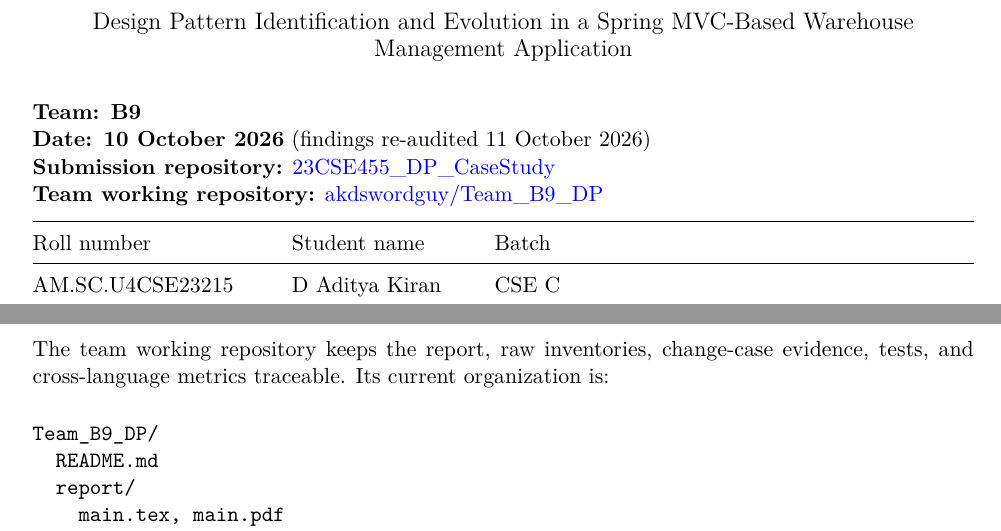
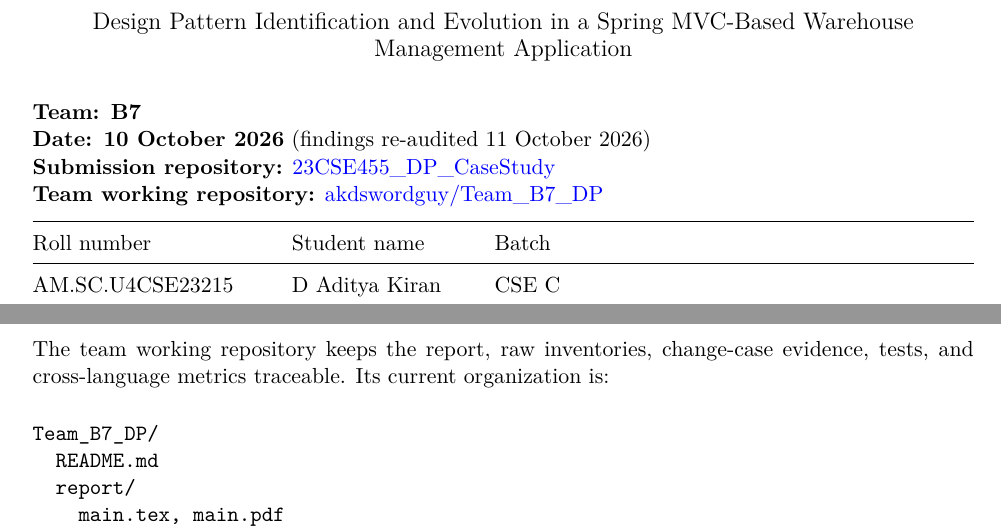
Before and after one commit to akdswordguy/Team_B7_DP, a LaTeX document (report/main.tex): two parts of pages 1 and 17 of 18, joined at a grey line, cut so that both start at the same text. Compiled offline with pdfLaTeX.

Commit message:
B7 Final Submission
Co-Authored-By: Claude Opus 5.5 <noreply@anthropic.com>
Claude-Session: https://claude.ai/code/session_014AziGtJYnmq6j39yT1ki37

```diff
--- a/report/main.tex
+++ b/report/main.tex
@@ -26,10 +26,10 @@
 {\large Design Pattern Identification and Evolution in a Spring MVC-Based Warehouse Management Application}
 \end{center}
 
-\textbf{Team: B9}\\
+\textbf{Team: B7}\\
 \textbf{Date: 10 October 2026} (findings re-audited 11 October 2026)\\
 \textbf{Submission repository:} \href{https://github.com/aswathymohan-amrita/23CSE455_DP_CaseStudy}{23CSE455\_DP\_CaseStudy}\\
-\textbf{Team working repository:} \href{https://github.com/akdswordguy/Team_B9_DP}{akdswordguy/Team\_B9\_DP}
+\textbf{Team working repository:} \href{https://github.com/akdswordguy/Team_B7_DP}{akdswordguy/Team\_B7\_DP}
 
 
 \begin{tabularx}{\linewidth}{@{}P{0.25\linewidth}P{0.19\linewidth}P{0.10\linewidth}X@{}}
@@ -490,7 +490,7 @@ AM.SC.U4CSE23359 & Sivadev Smijith & CSE D & To be confirmed by the team against
 \section{Team folder and datasets}
 The team working repository keeps the report, raw inventories, change-case evidence, tests, and cross-language metrics traceable. Its current organization is:
 \begin{verbatim}
-Team_B9_DP/
+Team_B7_DP/
   README.md
   report/
     main.tex, main.pdf
```
Also changed, not shown: report/main.pdf.
